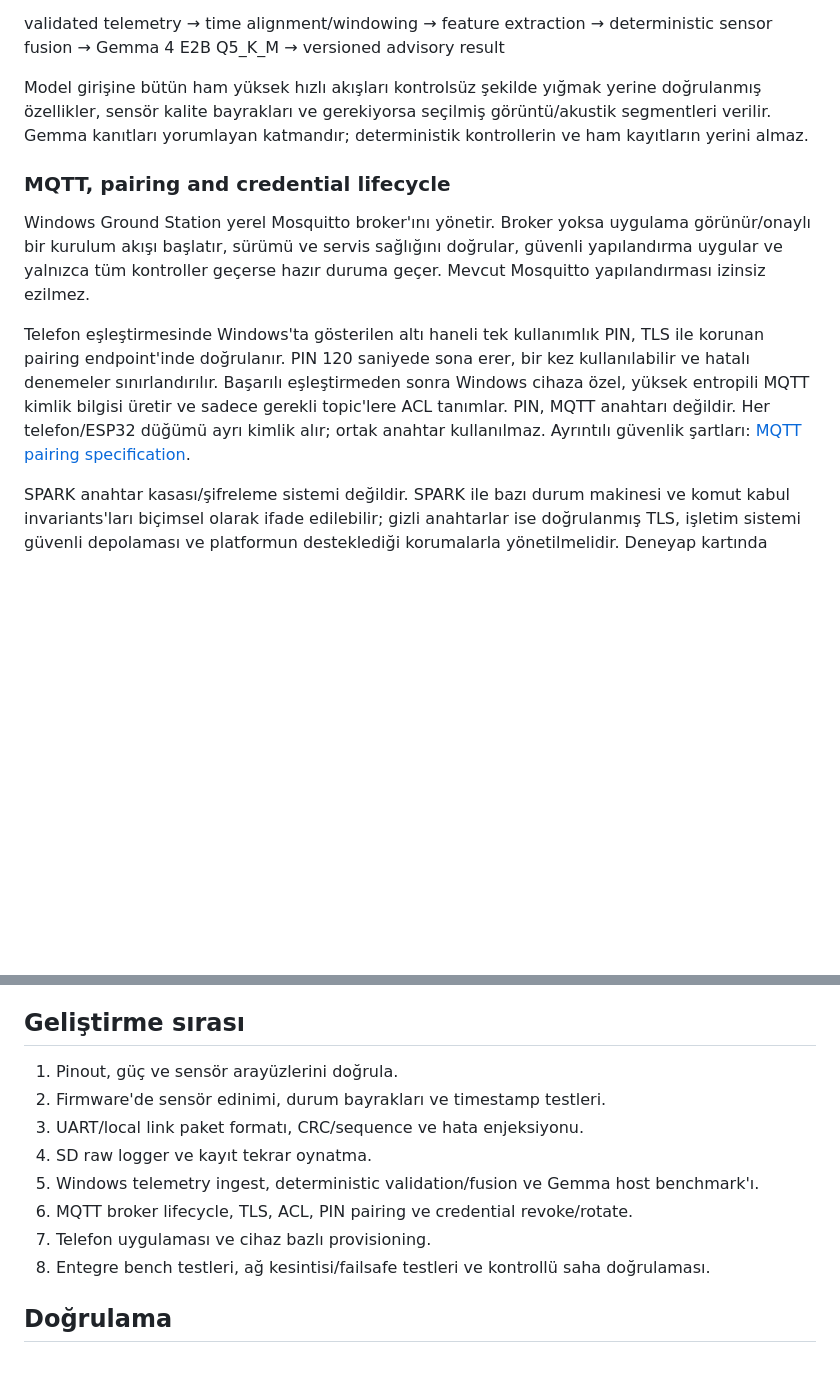
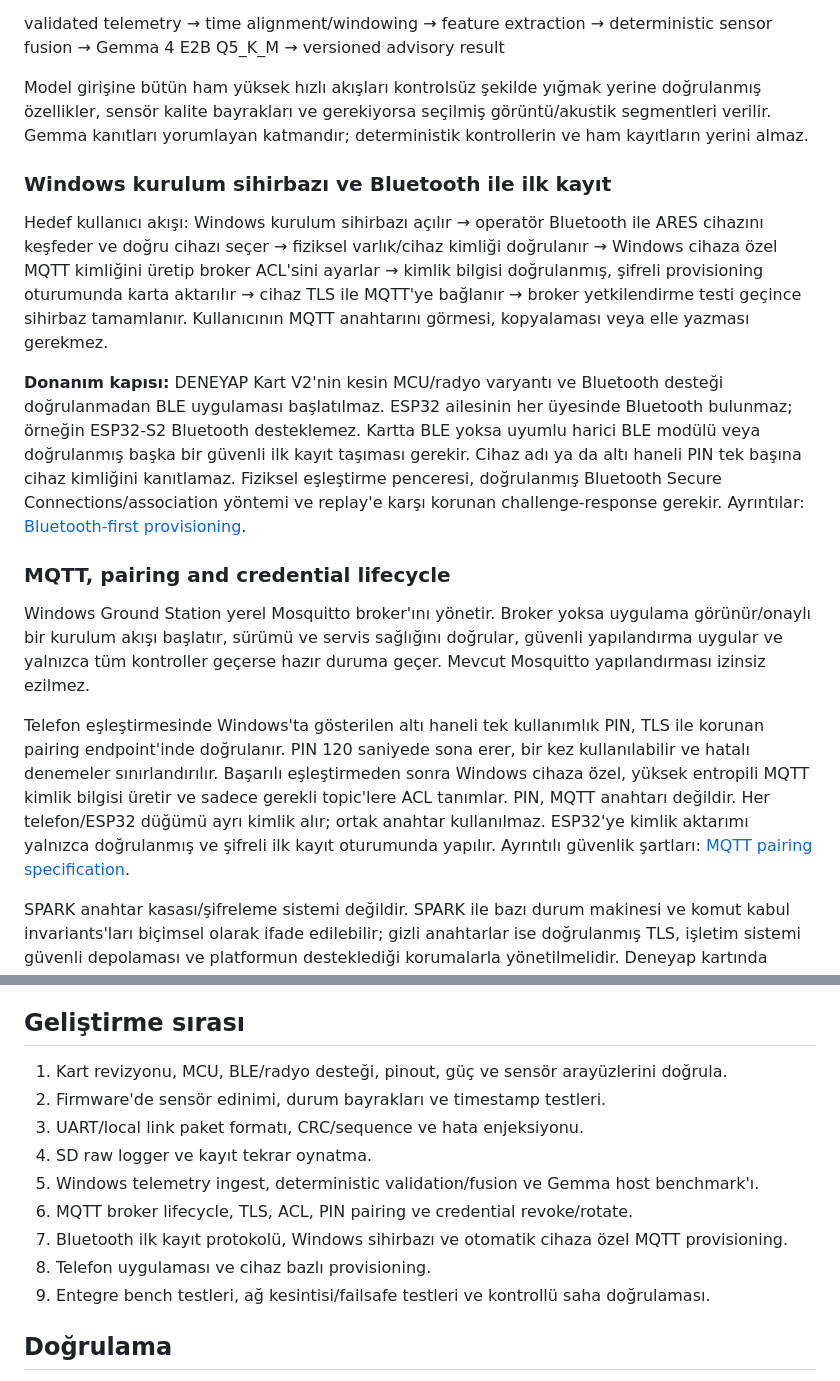
Before and after one commit to lordkeremello45/deneyap-osmaniye-ARES, a Markdown page: docs/architecture.md, 2 parts joined by grey strips. GitHub-like rendering; blank space fills up the shorter version.

Commit message:
docs(architecture): add Bluetooth-first device provisioning flow

```diff
--- a/docs/architecture.md
+++ b/docs/architecture.md
@@ -44,11 +44,17 @@ validated telemetry → time alignment/windowing → feature extraction → dete
 
 Model girişine bütün ham yüksek hızlı akışları kontrolsüz şekilde yığmak yerine doğrulanmış özellikler, sensör kalite bayrakları ve gerekiyorsa seçilmiş görüntü/akustik segmentleri verilir. Gemma kanıtları yorumlayan katmandır; deterministik kontrollerin ve ham kayıtların yerini almaz.
 
+### Windows kurulum sihirbazı ve Bluetooth ile ilk kayıt
+
+Hedef kullanıcı akışı: Windows kurulum sihirbazı açılır → operatör Bluetooth ile ARES cihazını keşfeder ve doğru cihazı seçer → fiziksel varlık/cihaz kimliği doğrulanır → Windows cihaza özel MQTT kimliğini üretip broker ACL'sini ayarlar → kimlik bilgisi doğrulanmış, şifreli provisioning oturumunda karta aktarılır → cihaz TLS ile MQTT'ye bağlanır → broker yetkilendirme testi geçince sihirbaz tamamlanır. Kullanıcının MQTT anahtarını görmesi, kopyalaması veya elle yazması gerekmez.
+
+**Donanım kapısı:** DENEYAP Kart V2'nin kesin MCU/radyo varyantı ve Bluetooth desteği doğrulanmadan BLE uygulaması başlatılmaz. ESP32 ailesinin her üyesinde Bluetooth bulunmaz; örneğin ESP32-S2 Bluetooth desteklemez. Kartta BLE yoksa uyumlu harici BLE modülü veya doğrulanmış başka bir güvenli ilk kayıt taşıması gerekir. Cihaz adı ya da altı haneli PIN tek başına cihaz kimliğini kanıtlamaz. Fiziksel eşleştirme penceresi, doğrulanmış Bluetooth Secure Connections/association yöntemi ve replay'e karşı korunan challenge-response gerekir. Ayrıntılar: [Bluetooth-first provisioning](security/bluetooth-first-setup.md).
+
 ### MQTT, pairing and credential lifecycle
 
 Windows Ground Station yerel Mosquitto broker'ını yönetir. Broker yoksa uygulama görünür/onaylı bir kurulum akışı başlatır, sürümü ve servis sağlığını doğrular, güvenli yapılandırma uygular ve yalnızca tüm kontroller geçerse hazır duruma geçer. Mevcut Mosquitto yapılandırması izinsiz ezilmez.
 
-Telefon eşleştirmesinde Windows'ta gösterilen altı haneli tek kullanımlık PIN, TLS ile korunan pairing endpoint'inde doğrulanır. PIN 120 saniyede sona erer, bir kez kullanılabilir ve hatalı denemeler sınırlandırılır. Başarılı eşleştirmeden sonra Windows cihaza özel, yüksek entropili MQTT kimlik bilgisi üretir ve sadece gerekli topic'lere ACL tanımlar. PIN, MQTT anahtarı değildir. Her telefon/ESP32 düğümü ayrı kimlik alır; ortak anahtar kullanılmaz. Ayrıntılı güvenlik şartları: [MQTT pairing specification](security/mqtt-pairing.md).
+Telefon eşleştirmesinde Windows'ta gösterilen altı haneli tek kullanımlık PIN, TLS ile korunan pairing endpoint'inde doğrulanır. PIN 120 saniyede sona erer, bir kez kullanılabilir ve hatalı denemeler sınırlandırılır. Başarılı eşleştirmeden sonra Windows cihaza özel, yüksek entropili MQTT kimlik bilgisi üretir ve sadece gerekli topic'lere ACL tanımlar. PIN, MQTT anahtarı değildir. Her telefon/ESP32 düğümü ayrı kimlik alır; ortak anahtar kullanılmaz. ESP32'ye kimlik aktarımı yalnızca doğrulanmış ve şifreli ilk kayıt oturumunda yapılır. Ayrıntılı güvenlik şartları: [MQTT pairing specification](security/mqtt-pairing.md).
 
 SPARK anahtar kasası/şifreleme sistemi değildir. SPARK ile bazı durum makinesi ve komut kabul invariants'ları biçimsel olarak ifade edilebilir; gizli anahtarlar ise doğrulanmış TLS, işletim sistemi güvenli depolaması ve platformun desteklediği korumalarla yönetilmelidir. Deneyap kartında secure boot/flash encryption ve güvenli ilk kayıt mekanizması doğrulanana kadar fiziksel anahtar koruması iddia edilmez.
 
@@ -88,14 +94,15 @@ Bu şema örnektir; firmware'de uygulanmış protokol olduğu iddia edilmez. Eks
 
 ## Geliştirme sırası
 
-1. Pinout, güç ve sensör arayüzlerini doğrula.
+1. Kart revizyonu, MCU, BLE/radyo desteği, pinout, güç ve sensör arayüzlerini doğrula.
 2. Firmware'de sensör edinimi, durum bayrakları ve timestamp testleri.
 3. UART/local link paket formatı, CRC/sequence ve hata enjeksiyonu.
 4. SD raw logger ve kayıt tekrar oynatma.
 5. Windows telemetry ingest, deterministic validation/fusion ve Gemma host benchmark'ı.
 6. MQTT broker lifecycle, TLS, ACL, PIN pairing ve credential revoke/rotate.
-7. Telefon uygulaması ve cihaz bazlı provisioning.
-8. Entegre bench testleri, ağ kesintisi/failsafe testleri ve kontrollü saha doğrulaması.
+7. Bluetooth ilk kayıt protokolü, Windows sihirbazı ve otomatik cihaza özel MQTT provisioning.
+8. Telefon uygulaması ve cihaz bazlı provisioning.
+9. Entegre bench testleri, ağ kesintisi/failsafe testleri ve kontrollü saha doğrulaması.
 
 ## Doğrulama
 
```
